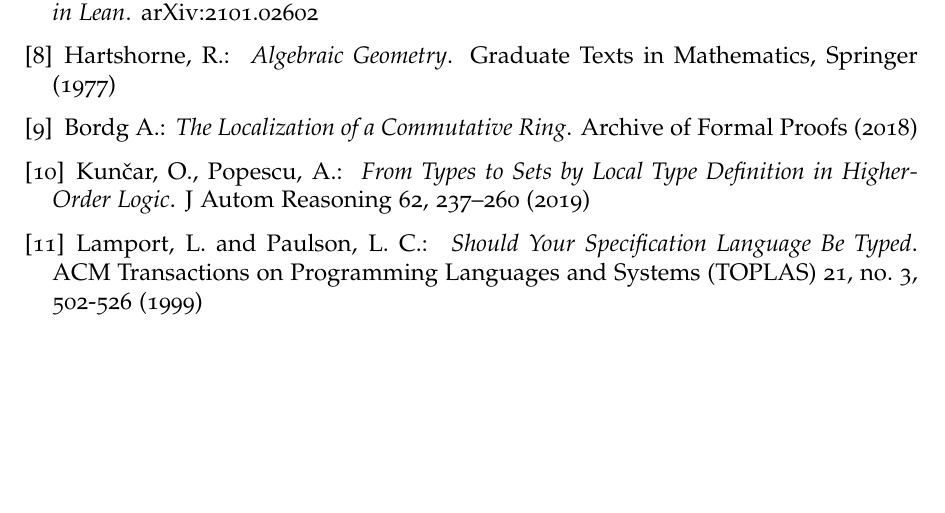
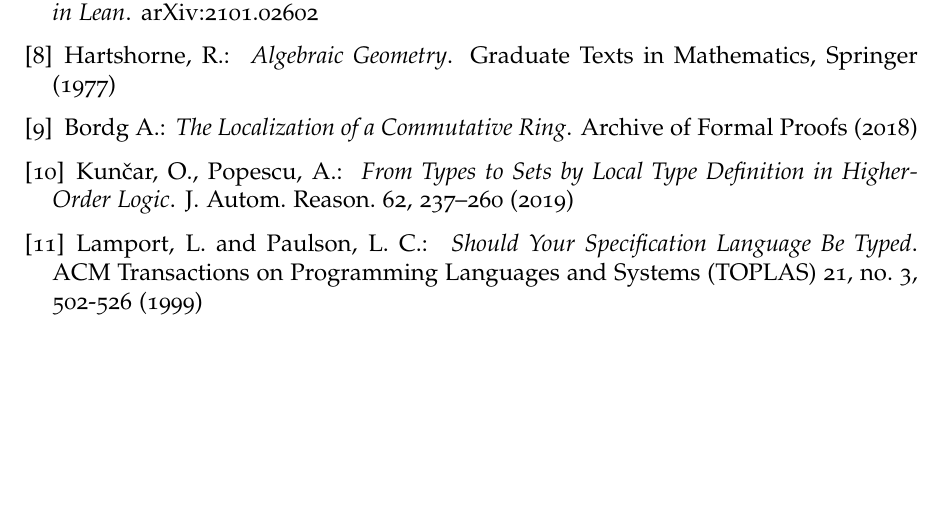
Before and after one commit to zibo-yang/The_Silicon_Geometer, a LaTeX paper (article.tex): part of page 24 of 24, cut so that both start at the same text. Compiled offline with pdfLaTeX.

Commit message:
Update article

```diff
--- a/article.tex
+++ b/article.tex
@@ -1368,7 +1368,7 @@ Anthony Bordg thanks Kevin Buzzard for his stimulating wit and his communicative
 	\bibitem{typestosets}
 	Kunčar, O., Popescu, A.:
 	\newblock \textit{From Types to Sets by Local Type Definition in Higher-Order Logic}.
-	\newblock J Autom Reasoning 62, 237–260 (2019)
+	\newblock J. Autom. Reason. 62, 237–260 (2019)
 
 	\bibitem{PaulsonLamport}
 	Lamport, L. and Paulson, L. C.:
```
